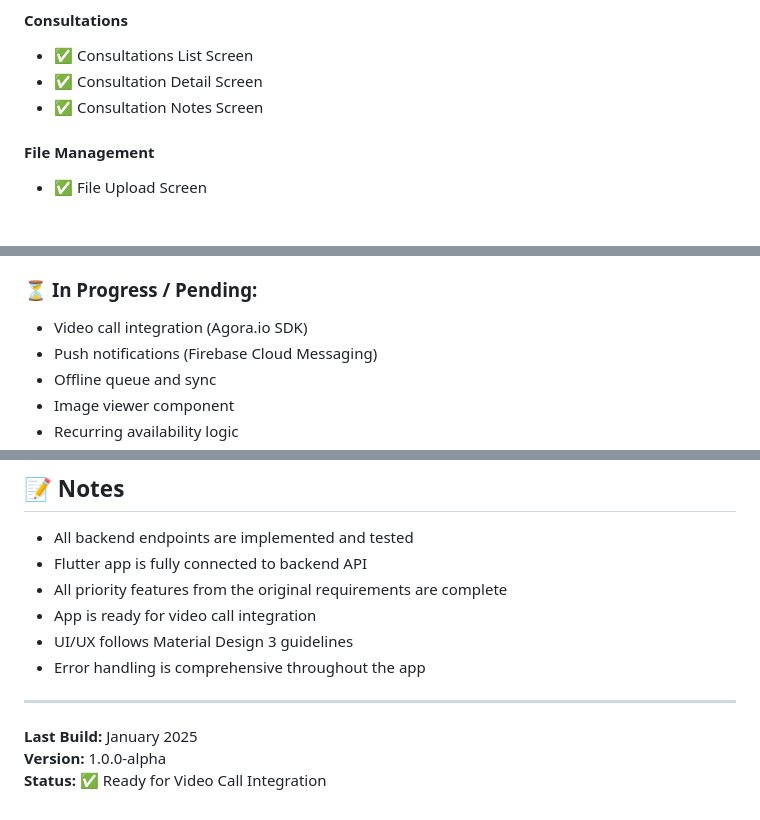
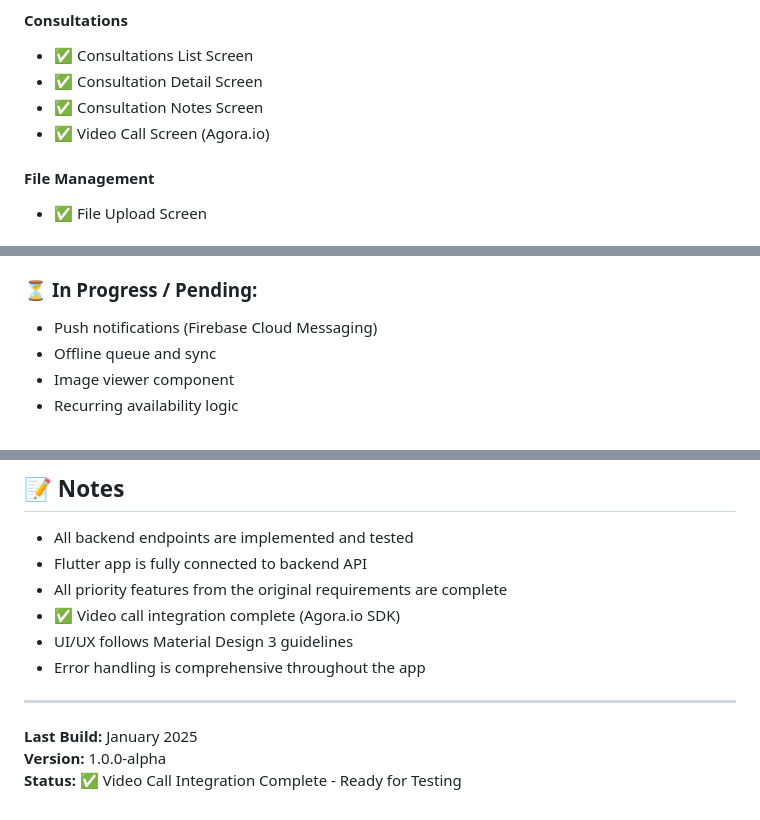
Before and after one commit to shprats/iglobalconsults, a Markdown page: BUILD_STATUS.md, 3 parts joined by grey strips. Rendered like a GitHub page.

```diff
--- a/BUILD_STATUS.md
+++ b/BUILD_STATUS.md
@@ -135,6 +139,7 @@
 - ✅ Consultations List Screen
 - ✅ Consultation Detail Screen
 - ✅ Consultation Notes Screen
+- ✅ Video Call Screen (Agora.io)
 
 #### File Management
 - ✅ File Upload Screen
@@ -166,7 +171,6 @@
 - ✅ Error state handling
 
 ### ⏳ **In Progress / Pending:**
-- Video call integration (Agora.io SDK)
 - Push notifications (Firebase Cloud Messaging)
 - Offline queue and sync
 - Image viewer component
@@ -298,7 +297,7 @@
 - All backend endpoints are implemented and tested
 - Flutter app is fully connected to backend API
 - All priority features from the original requirements are complete
-- App is ready for video call integration
+- ✅ Video call integration complete (Agora.io SDK)
 - UI/UX follows Material Design 3 guidelines
 - Error handling is comprehensive throughout the app
 
@@ -306,4 +305,4 @@
 
 **Last Build:** January 2025
 **Version:** 1.0.0-alpha
-**Status:** ✅ Ready for Video Call Integration
+**Status:** ✅ Video Call Integration Complete - Ready for Testing
```
Also changed, not shown: other parts of BUILD_STATUS.md (+10 -11 lines).
